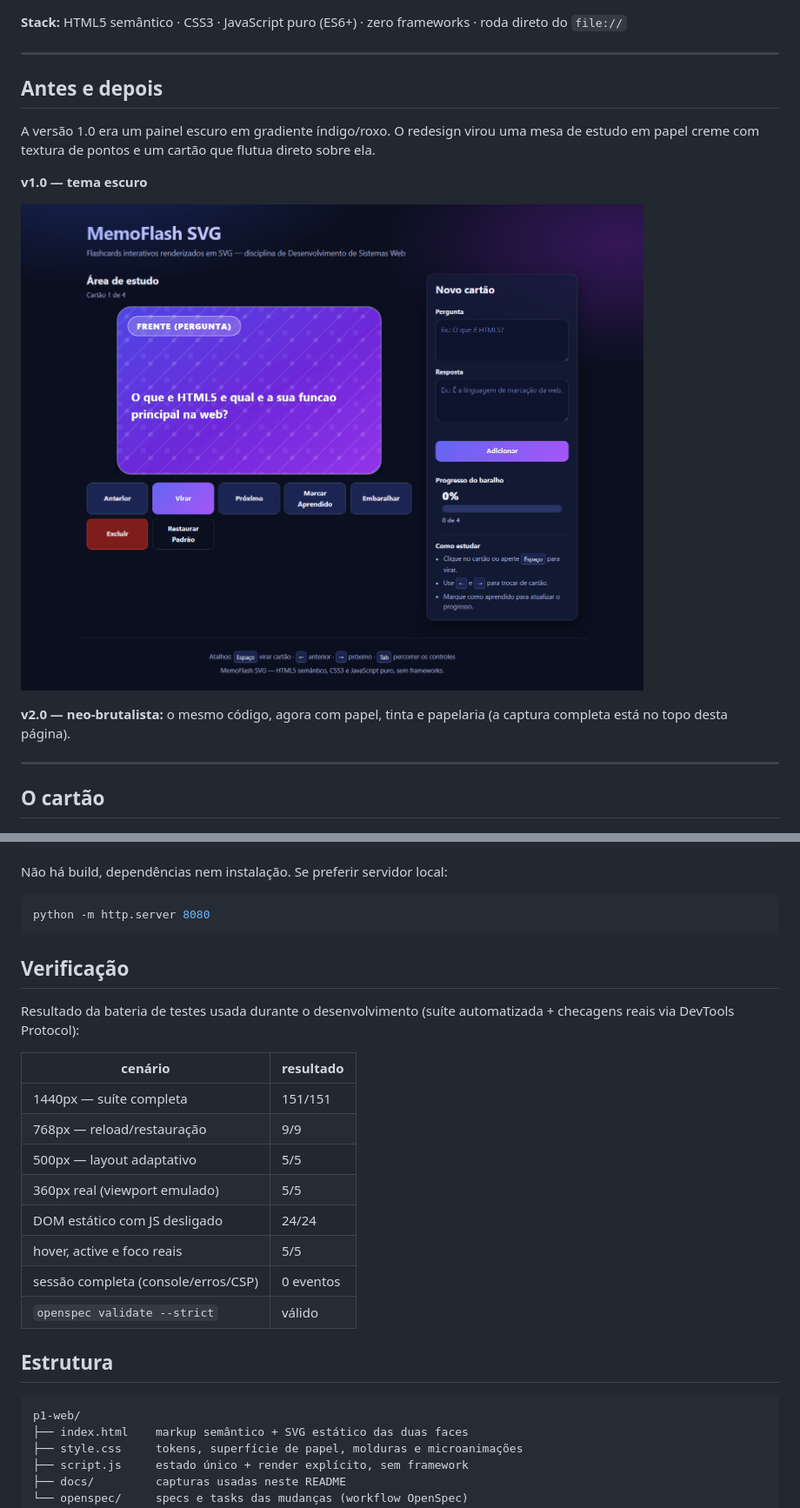
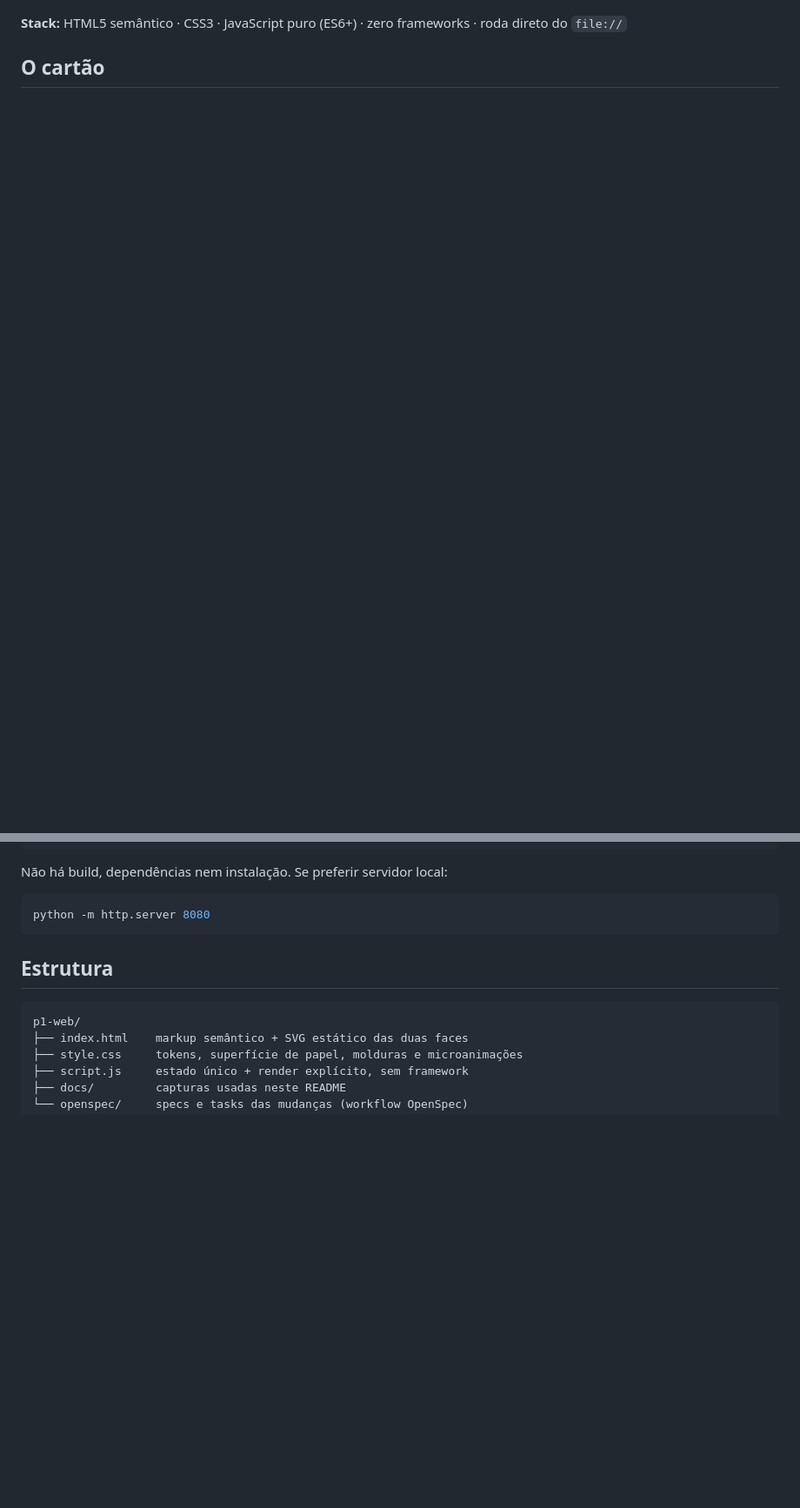
Before and after one commit to EmanuelSilva69/p1-web, a Markdown page: README.md, 2 parts joined by grey strips. Shown at 87% size. Rendered like a GitHub page; blank space fills up the shorter version.

Commit message:
Update README.md by removing sections
Removed the 'Antes e depois' and 'Verificação' sections from the README file.

````diff
--- a/README.md
+++ b/README.md
@@ -8,22 +8,7 @@ de 3px, sombras duras sem blur, fita washi, clipe de papel e carimbo.
 
 **Stack:** HTML5 semântico · CSS3 · JavaScript puro (ES6+) · zero frameworks · roda direto do `file://`
 
----
 
-## Antes e depois
-
-A versão 1.0 era um painel escuro em gradiente índigo/roxo. O redesign virou uma
-mesa de estudo em papel creme com textura de pontos e um cartão que flutua
-direto sobre ela.
-
-**v1.0 — tema escuro**
-
-![Versão 1.0 com fundo índigo e roxo](docs/antes.png)
-
-**v2.0 — neo-brutalista:** o mesmo código, agora com papel, tinta e papelaria
-(a captura completa está no topo desta página).
-
----
 
 ## O cartão
 
@@ -142,21 +127,6 @@ Não há build, dependências nem instalação. Se preferir servidor local:
 python -m http.server 8080
 ```
 
-## Verificação
-
-Resultado da bateria de testes usada durante o desenvolvimento (suíte
-automatizada + checagens reais via DevTools Protocol):
-
-| cenário | resultado |
-| --- | --- |
-| 1440px — suíte completa | 151/151 |
-| 768px — reload/restauração | 9/9 |
-| 500px — layout adaptativo | 5/5 |
-| 360px real (viewport emulado) | 5/5 |
-| DOM estático com JS desligado | 24/24 |
-| hover, active e foco reais | 5/5 |
-| sessão completa (console/erros/CSP) | 0 eventos |
-| `openspec validate --strict` | válido |
 
 ## Estrutura
 
````
